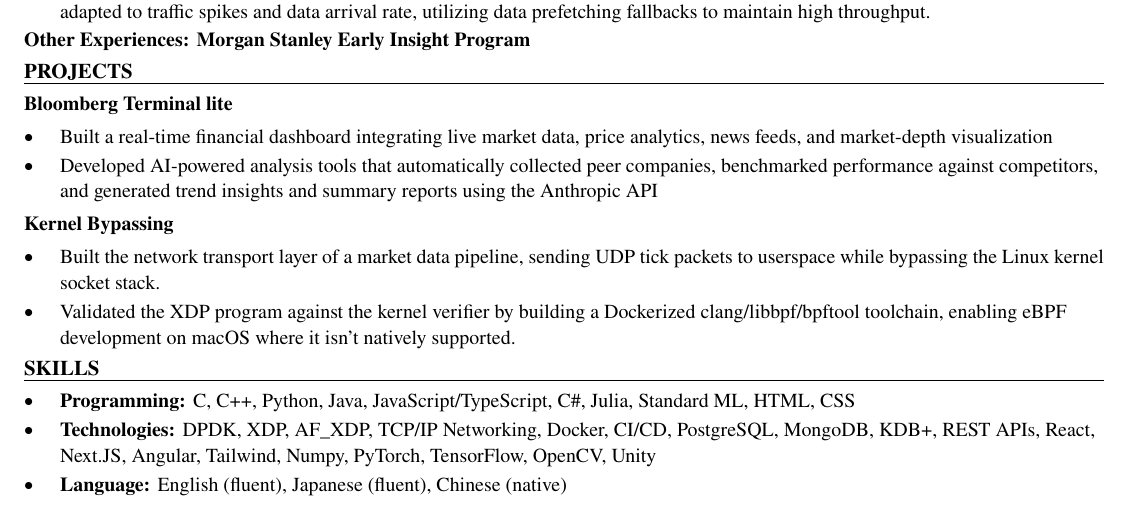
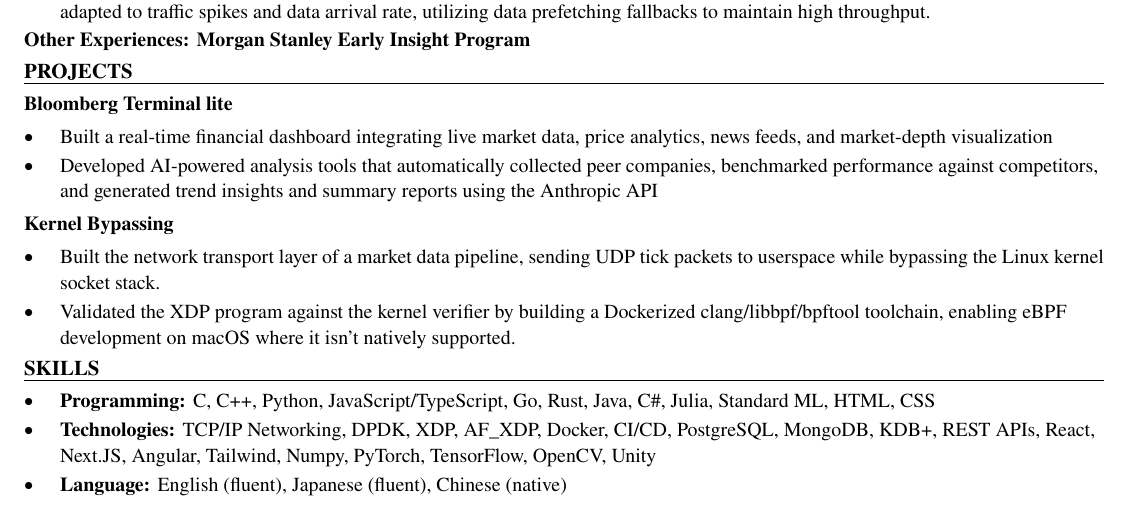
Before and after one commit to xinyichan04/resume, a LaTeX CV (resume.tex, which reads skills.tex): part of the page, cut so that both start at the same text. Compiled offline with pdfLaTeX.

Commit message:
Tailor for Cloudflare: Software Engineer Intern (ATS score 77.1 -> 100.0)

```diff
--- a/skills.tex
+++ b/skills.tex
@@ -1,7 +1,7 @@
 % SKILLS section: the ONLY part the tailoring system rewrites.
 \section*{SKILLS}
 \begin{itemize}
-  \item \textbf{Programming:} C, C++, Python, Java, JavaScript/TypeScript, C\#, Julia, Standard ML, HTML, CSS
-  \item \textbf{Technologies:} DPDK, XDP, AF\_XDP, TCP/IP Networking, Docker, CI/CD, PostgreSQL, MongoDB, KDB+, REST APIs, React, Next.JS, Angular, Tailwind, Numpy, PyTorch, TensorFlow, OpenCV, Unity
+  \item \textbf{Programming:} C, C++, Python, JavaScript/TypeScript, Go, Rust, Java, C\#, Julia, Standard ML, HTML, CSS
+  \item \textbf{Technologies:} TCP/IP Networking, DPDK, XDP, AF\_XDP, Docker, CI/CD, PostgreSQL, MongoDB, KDB+, REST APIs, React, Next.JS, Angular, Tailwind, Numpy, PyTorch, TensorFlow, OpenCV, Unity
   \item \textbf{Language:} English (fluent), Japanese (fluent), Chinese (native)
 \end{itemize}
```
